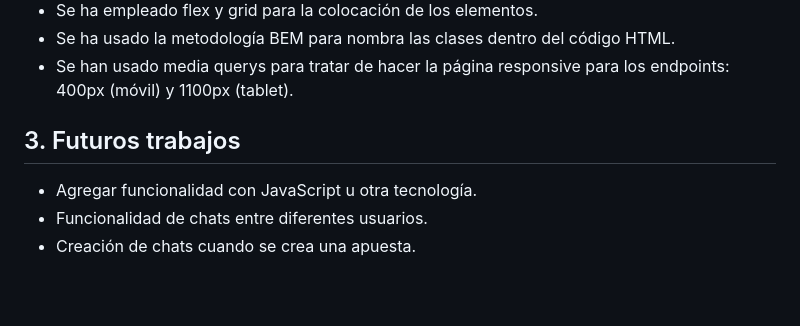
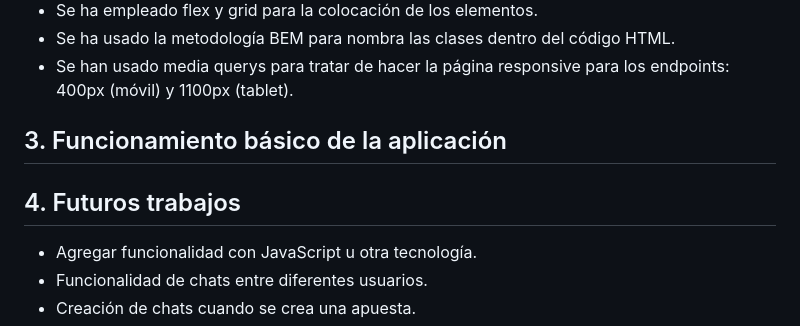
Before and after one commit to ccp0897/OneGoal, a Markdown page: README.md, the part around the change. Rendered like a GitHub page; blank space fills up the shorter version.

Commit message:
Añadido funcionamiento básico de la aplicación en el readme

```diff
--- a/README.md
+++ b/README.md
@@ -49,8 +49,9 @@ Para la implementación del sistema de diseño se han empleado las tecnologías
 - Se ha empleado flex y grid para la colocación de los elementos.
 - Se ha usado la metodología BEM para nombra las clases dentro del código HTML.
 - Se han usado media querys para tratar de hacer la página responsive para los endpoints: 400px (móvil) y 1100px (tablet).
+## 3. Funcionamiento básico de la aplicación
 
-## 3. Futuros trabajos
+## 4. Futuros trabajos
 - Agregar funcionalidad con JavaScript u otra tecnología.
 - Funcionalidad de chats entre diferentes usuarios.
 - Creación de chats cuando se crea una apuesta.
```
